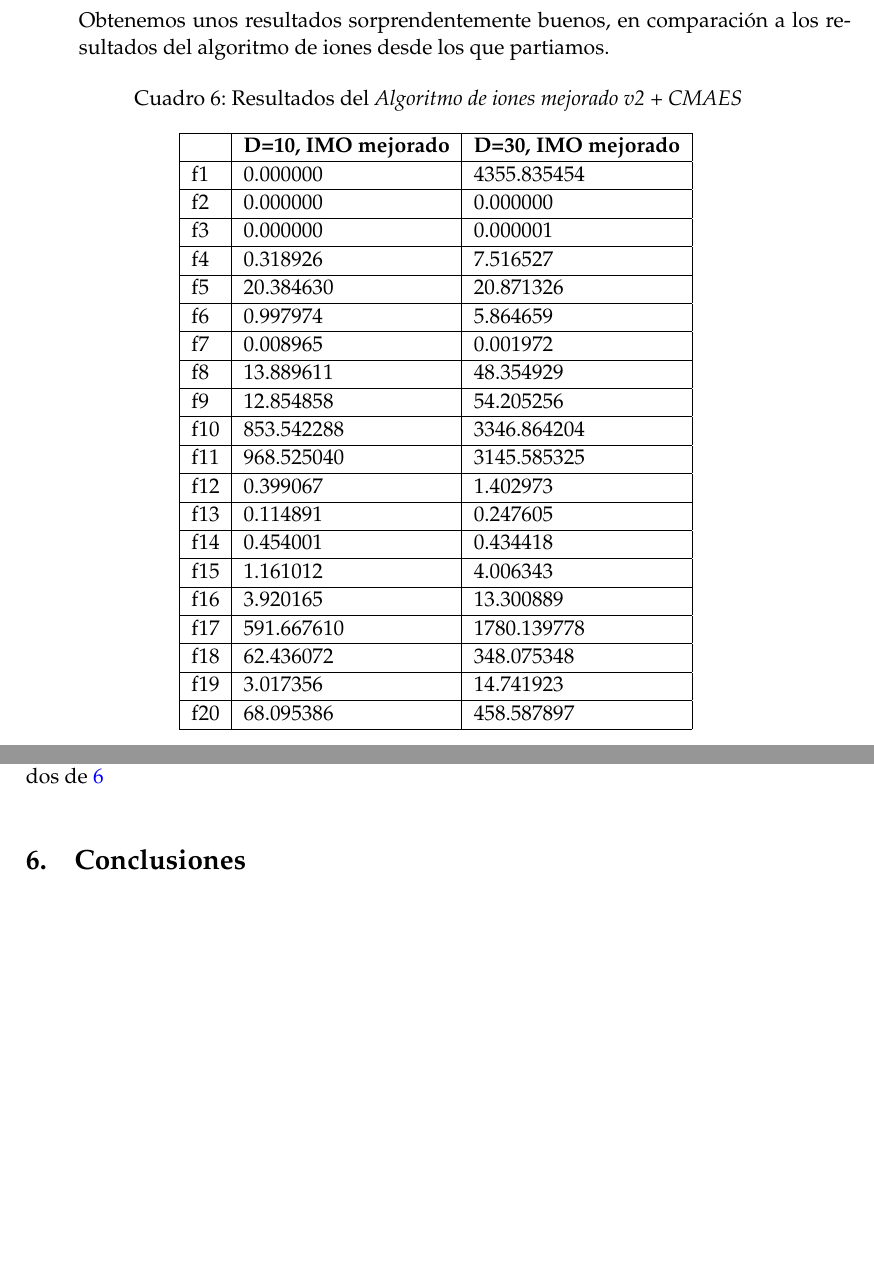
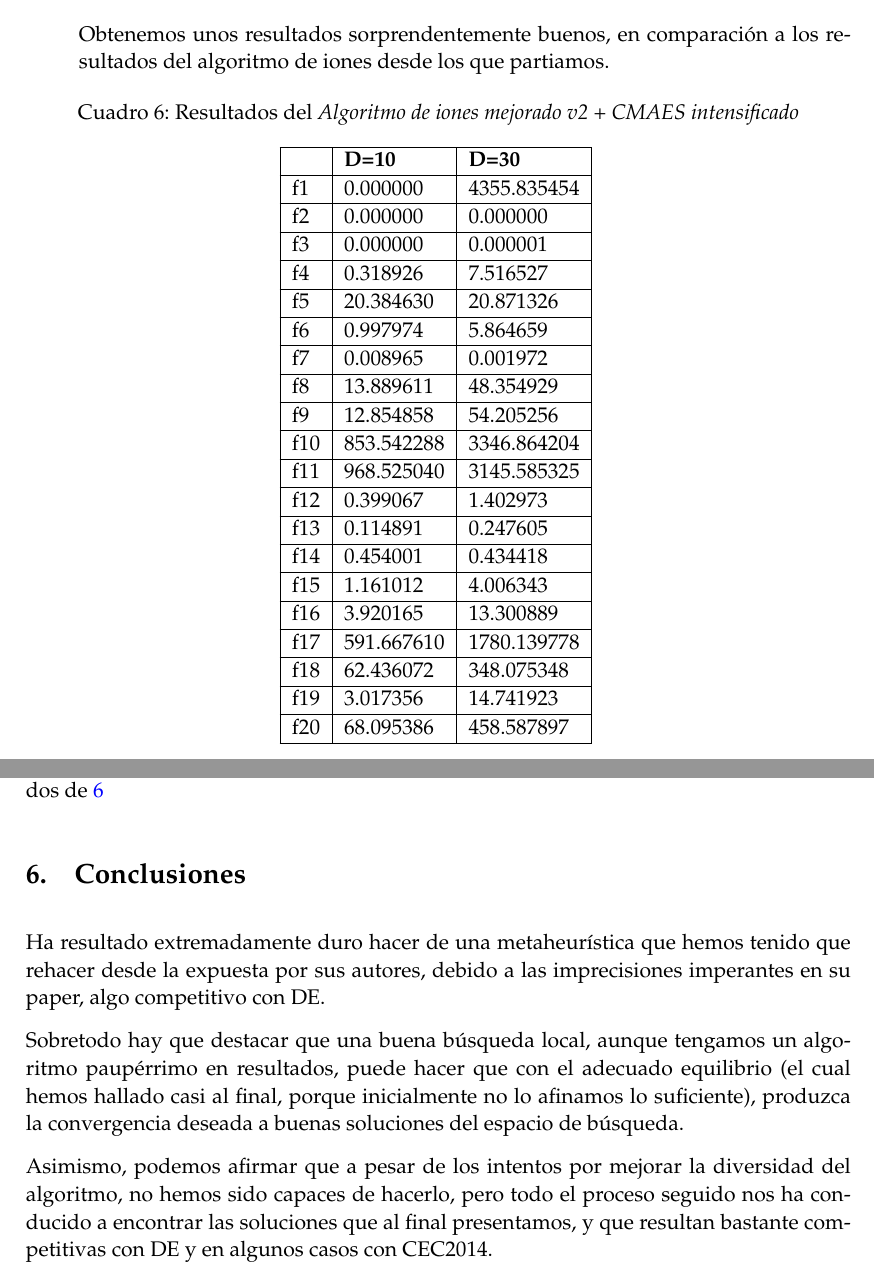
Before and after one commit to ncordon/ion-algorithm, a LaTeX document (doc/memoria.tex): two parts of pages 14 and 17 of 18 before the commit and two parts of pages 14 and 17 of 19 after it, joined at a grey line, cut so that both start at the same text, the shorter picture padded with empty space. Compiled offline with pdfLaTeX.

Commit message:
Retoques finales a la memoria

```diff
--- a/doc/memoria.tex
+++ b/doc/memoria.tex
@@ -650,11 +650,11 @@ Se modelan dos fases en el movimiento de los iones:
  algoritmo de iones desde los que partiamos.
 
   \begin{table}[H]
-  \caption{Resultados del \textit{Algoritmo de iones mejorado v2 + CMAES}}
+  \caption{Resultados del \textit{Algoritmo de iones mejorado v2 + CMAES intensificado}}
   \centering
   \begin{tabular}{|l|l|l|}
   \hline
-  & \textbf{D=10, IMO mejorado} & \textbf{D=30, IMO mejorado} \\ \hline
+  & \textbf{D=10} & \textbf{D=30} \\ \hline
   f1 &  0.000000 &  4355.835454 \\ \hline
   f2 &  0.000000 &  0.000000 \\ \hline
   f3 &  0.000000 &  0.000001 \\ \hline
@@ -802,6 +802,16 @@ Si cambiamos en \texttt{main} \texttt{ionAlgorithm()} por \texttt{ionAlgorithm\_
 
 \section{Conclusiones}
 
+Ha resultado extremadamente duro hacer de una metaheurística que hemos tenido que rehacer desde la expuesta
+por sus autores, debido a las imprecisiones imperantes en su paper, algo competitivo con DE.
+
+Sobretodo hay que destacar que una buena búsqueda local, aunque tengamos un algoritmo paupérrimo en resultados, puede
+hacer que con el adecuado equilibrio (el cual hemos hallado casi al final, porque inicialmente no lo afinamos lo suficiente),
+produzca la convergencia deseada a buenas soluciones del espacio de búsqueda.
+
+Asimismo, podemos afirmar que a pesar de los intentos por mejorar la diversidad del algoritmo, no hemos sido capaces de
+hacerlo, pero todo el proceso seguido nos ha conducido a encontrar las soluciones que al final presentamos, y que
+resultan bastante competitivas con DE y en algunos casos con CEC2014.
 
 \section{Anexo: Resultados para comparar}
 
```
Also changed, not shown: doc/memoria.tex (2 more changed lines), 1 other file.
